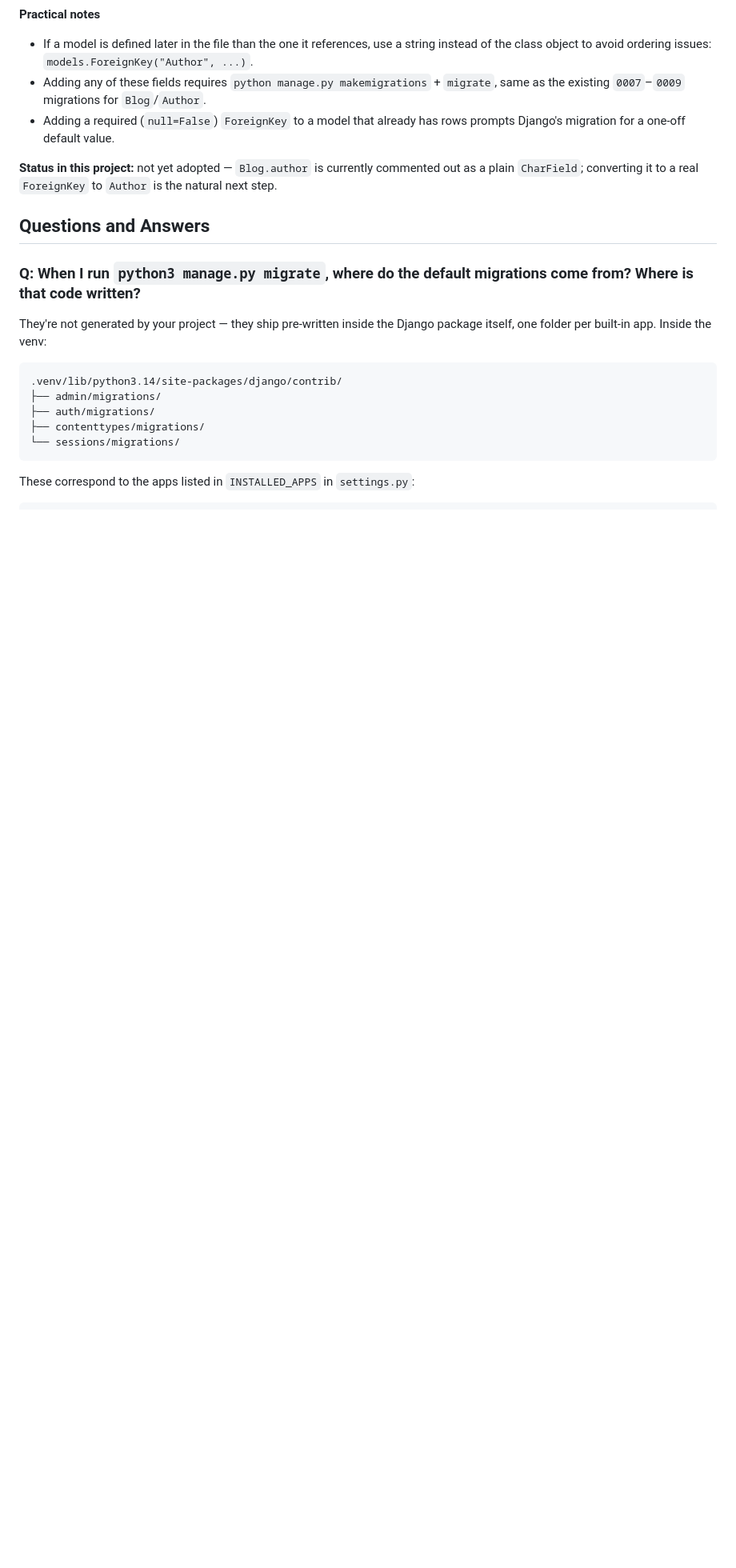
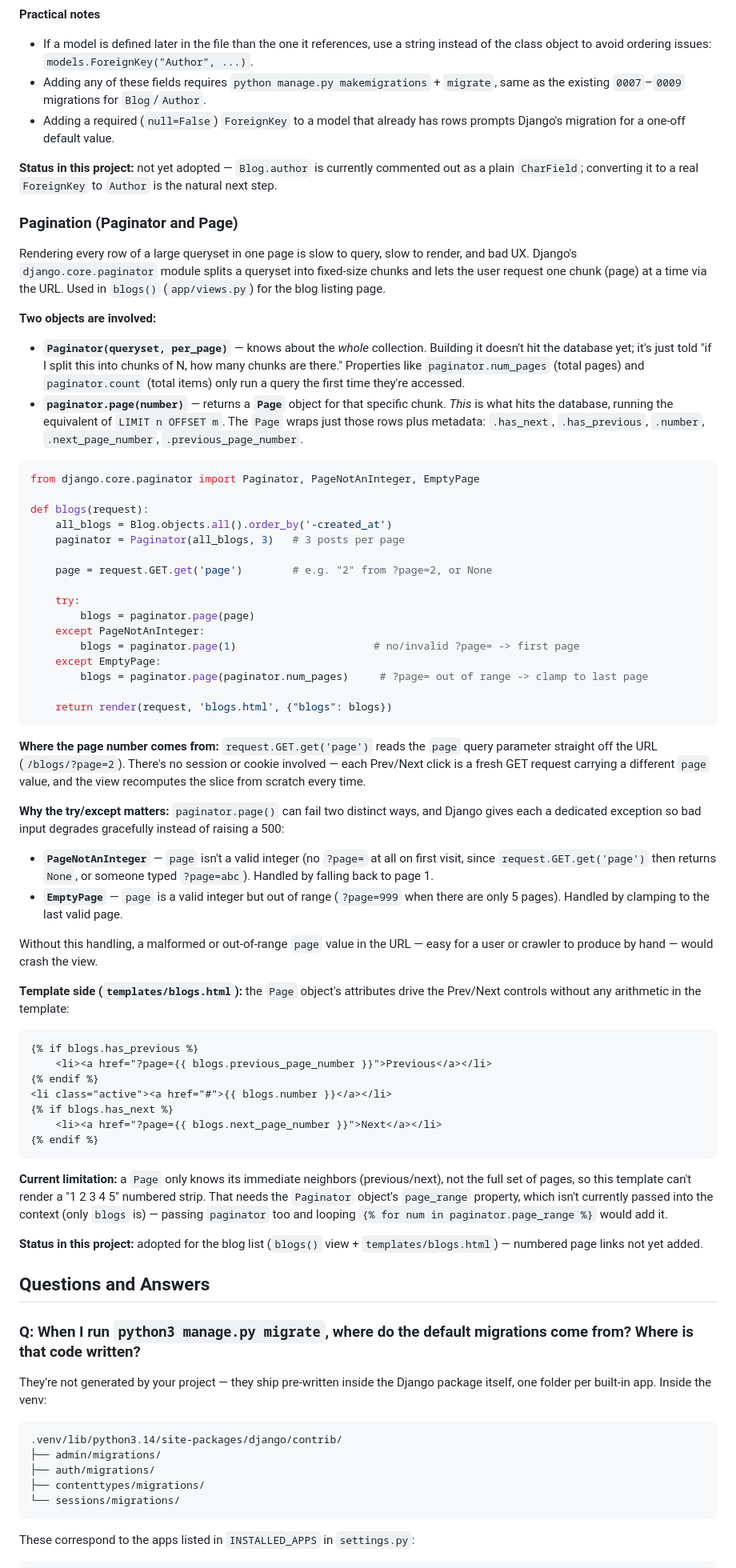
Before and after one commit to utkarshgayguwal/django-learning, a Markdown page: Readme.md, the part around one of its changes. Shown at 80% size. Rendered like a GitHub page; blank space fills up the shorter version.

Commit message:
docs: add pagination notes to readme

````diff
--- a/Readme.md
+++ b/Readme.md
@@ -856,6 +857,59 @@ class Blog(models.Model):
 
 **Status in this project:** not yet adopted — `Blog.author` is currently commented out as a plain `CharField`; converting it to a real `ForeignKey` to `Author` is the natural next step.
 
+### Pagination (Paginator and Page)
+
+Rendering every row of a large queryset in one page is slow to query, slow to render, and bad UX. Django's `django.core.paginator` module splits a queryset into fixed-size chunks and lets the user request one chunk (page) at a time via the URL. Used in `blogs()` (`app/views.py`) for the blog listing page.
+
+**Two objects are involved:**
+
+- **`Paginator(queryset, per_page)`** — knows about the *whole* collection. Building it doesn't hit the database yet; it's just told "if I split this into chunks of N, how many chunks are there." Properties like `paginator.num_pages` (total pages) and `paginator.count` (total items) only run a query the first time they're accessed.
+- **`paginator.page(number)`** — returns a **`Page`** object for that specific chunk. *This* is what hits the database, running the equivalent of `LIMIT n OFFSET m`. The `Page` wraps just those rows plus metadata: `.has_next`, `.has_previous`, `.number`, `.next_page_number`, `.previous_page_number`.
+
+```python
+from django.core.paginator import Paginator, PageNotAnInteger, EmptyPage
+
+def blogs(request):
+    all_blogs = Blog.objects.all().order_by('-created_at')
+    paginator = Paginator(all_blogs, 3)   # 3 posts per page
+
+    page = request.GET.get('page')        # e.g. "2" from ?page=2, or None
+
+    try:
+        blogs = paginator.page(page)
+    except PageNotAnInteger:
+        blogs = paginator.page(1)                      # no/invalid ?page= -> first page
+    except EmptyPage:
+        blogs = paginator.page(paginator.num_pages)     # ?page= out of range -> clamp to last page
+
+    return render(request, 'blogs.html', {"blogs": blogs})
+```
+
+**Where the page number comes from:** `request.GET.get('page')` reads the `page` query parameter straight off the URL (`/blogs/?page=2`). There's no session or cookie involved — each Prev/Next click is a fresh GET request carrying a different `page` value, and the view recomputes the slice from scratch every time.
+
+**Why the try/except matters:** `paginator.page()` can fail two distinct ways, and Django gives each a dedicated exception so bad input degrades gracefully instead of raising a 500:
+
+- **`PageNotAnInteger`** — `page` isn't a valid integer (no `?page=` at all on first visit, since `request.GET.get('page')` then returns `None`, or someone typed `?page=abc`). Handled by falling back to page 1.
+- **`EmptyPage`** — `page` is a valid integer but out of range (`?page=999` when there are only 5 pages). Handled by clamping to the last valid page.
+
+Without this handling, a malformed or out-of-range `page` value in the URL — easy for a user or crawler to produce by hand — would crash the view.
+
+**Template side (`templates/blogs.html`):** the `Page` object's attributes drive the Prev/Next controls without any arithmetic in the template:
+
+```html
+{% if blogs.has_previous %}
+    <li><a href="?page={{ blogs.previous_page_number }}">Previous</a></li>
+{% endif %}
+<li class="active"><a href="#">{{ blogs.number }}</a></li>
+{% if blogs.has_next %}
+    <li><a href="?page={{ blogs.next_page_number }}">Next</a></li>
+{% endif %}
+```
+
+**Current limitation:** a `Page` only knows its immediate neighbors (previous/next), not the full set of pages, so this template can't render a "1 2 3 4 5" numbered strip. That needs the `Paginator` object's `page_range` property, which isn't currently passed into the context (only `blogs` is) — passing `paginator` too and looping `{% for num in paginator.page_range %}` would add it.
+
+**Status in this project:** adopted for the blog list (`blogs()` view + `templates/blogs.html`) — numbered page links not yet added.
+
 ## Questions and Answers
 
 ### Q: When I run `python3 manage.py migrate`, where do the default migrations come from? Where is that code written?
````
Also changed, not shown: other parts of Readme.md (+1 -0 lines).
